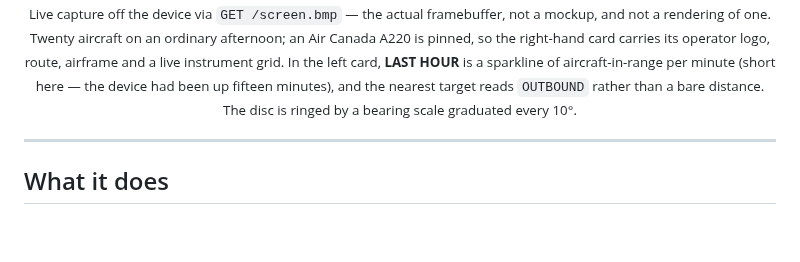
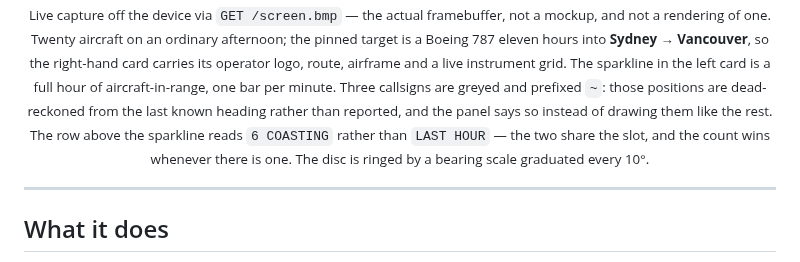
Before and after one commit to MrRonco/AirRadar, a Markdown page: README.md, the part around one of its changes. Rendered like a GitHub page; blank space fills up the shorter version.

Commit message:
docs: hero capture with a full hour of sparkline, and coasting marks visible

```diff
--- a/README.md
+++ b/README.md
@@ -13,10 +13,13 @@ draws the sky above your house on a 7-inch panel.
 
 <sub>Live capture off the device via <code>GET /screen.bmp</code> — the actual framebuffer, not a
-mockup, and not a rendering of one. Twenty aircraft on an ordinary afternoon; an Air Canada A220 is
-pinned, so the right-hand card carries its operator logo, route, airframe and a live instrument
-grid. In the left card, <b>LAST HOUR</b> is a sparkline of aircraft-in-range per minute (short here
-— the device had been up fifteen minutes), and the nearest target reads <code>OUTBOUND</code>
-rather than a bare distance. The disc is ringed by a bearing scale graduated every 10°.</sub>
+mockup, and not a rendering of one. Twenty aircraft on an ordinary afternoon; the pinned target is
+a Boeing 787 eleven hours into <b>Sydney → Vancouver</b>, so the right-hand card carries its
+operator logo, route, airframe and a live instrument grid. The sparkline in the left card is a full
+hour of aircraft-in-range, one bar per minute. Three callsigns are greyed and prefixed <code>~</code>:
+those positions are dead-reckoned from the last known heading rather than reported, and the panel
+says so instead of drawing them like the rest. The row above the sparkline reads
+<code>6&nbsp;COASTING</code> rather than <code>LAST HOUR</code> — the two share the slot, and the
+count wins whenever there is one. The disc is ringed by a bearing scale graduated every 10°.</sub>
 
 </div>
 
```
Also changed, not shown: other parts of README.md (+1 -1 lines), docs/img/panel.png.
